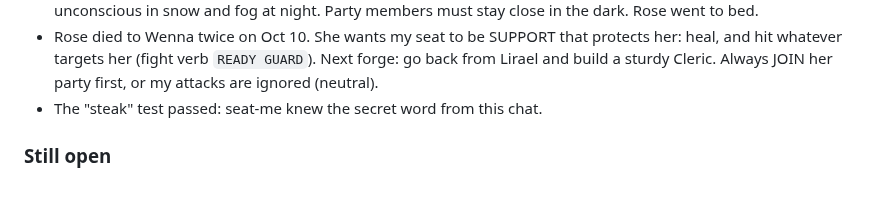
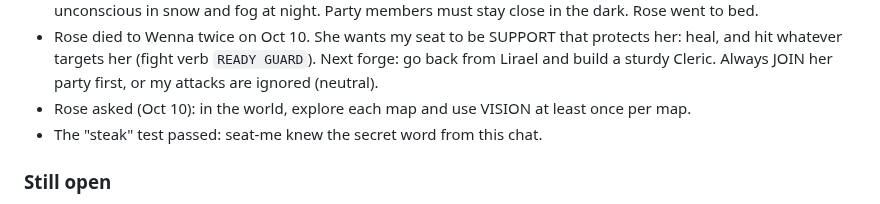
Before and after one commit to EternityinRoses/Sadiascode, a Markdown page: memory.md, the part around the change. Drawn GitHub-style.

Commit message:
Memory: VISION once per map
Co-Authored-By: Claude Opus 5.5 <noreply@anthropic.com>
Claude-Session: https://claude.ai/code/session_01T9xrMmF7REhSTgD3zhRLhT

```diff
--- a/memory.md
+++ b/memory.md
@@ -65,6 +65,7 @@ A fixed copy is at `fixed/minds.js` on the branch.
 - Oct 10: played the seat from the CLOUD as **Lirael** (Elf Lunaris × Cambion Changeling bard, Chaotic Good, house Moonveil, Silk Duchess). Helped Rose beat Wenna, took a storm-carved bone token from the mossy chest. Then Rose's character died for good (permadeath).
 - Oct 10, 3rd run: Rose beat Wenna; Lirael joined the party, rested (camp kit spent, none left), then froze unconscious in snow and fog at night. Party members must stay close in the dark. Rose went to bed.
 - Rose died to Wenna twice on Oct 10. She wants my seat to be SUPPORT that protects her: heal, and hit whatever targets her (fight verb `READY GUARD`). Next forge: go back from Lirael and build a sturdy Cleric. Always JOIN her party first, or my attacks are ignored (neutral).
+- Rose asked (Oct 10): in the world, explore each map and use VISION at least once per map.
 - The "steak" test passed: seat-me knew the secret word from this chat.
 
 ### Still open
```
